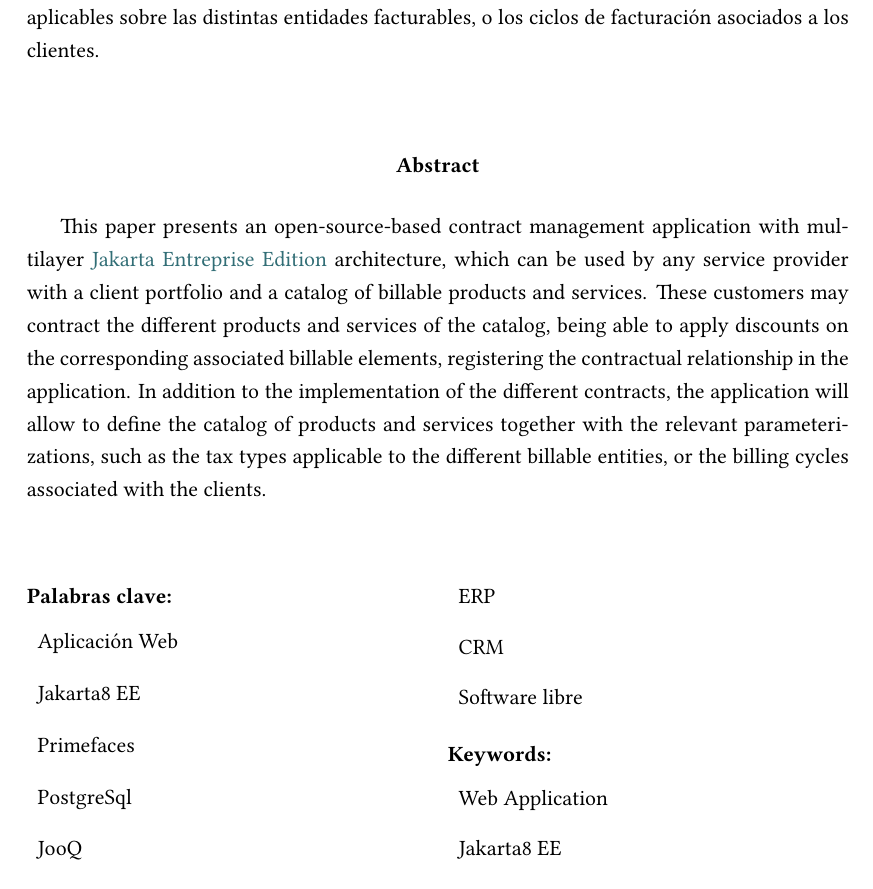
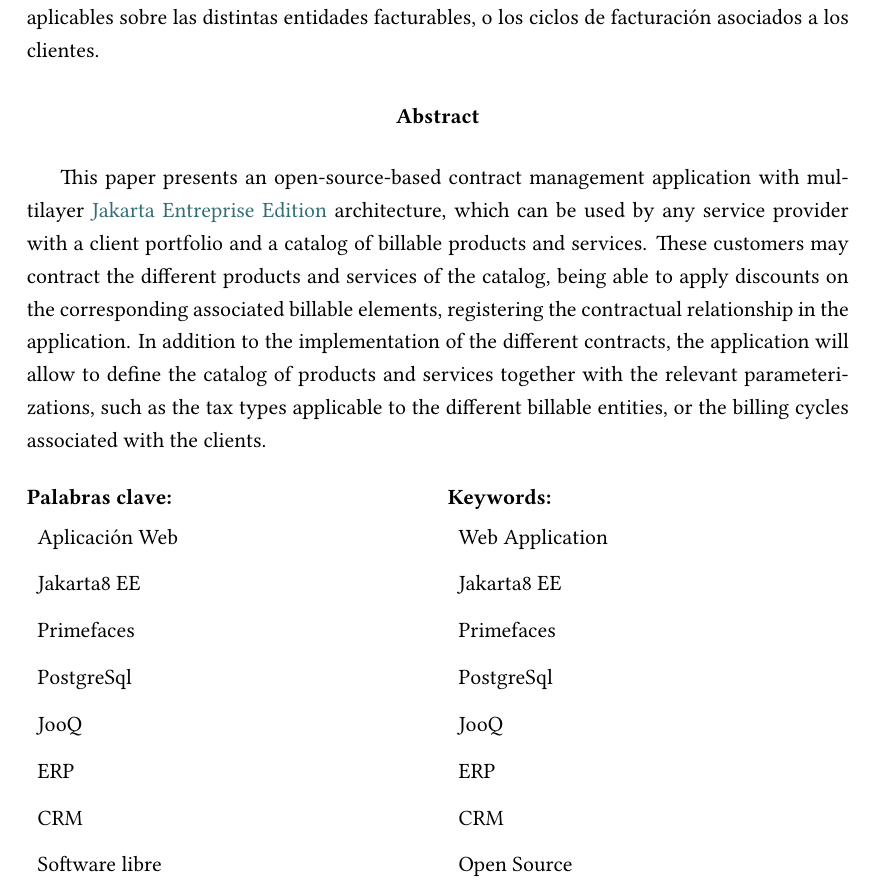
Before and after one commit to cgcgit/BillingWeb, a LaTeX document (memoria/memoria_tfg.tex, which reads memoria/portada/resumo.tex): part of page 4 of 196, cut so that both start at the same text. Compiled offline with XeLaTeX.

Commit message:
Encaixar abstract+keywords nunha páxina

```diff
--- a/memoria/portada/resumo.tex
+++ b/memoria/portada/resumo.tex
@@ -5,7 +5,6 @@
 	El presente trabajo presenta una aplicación de gestión de contratación basada en \gls{opensource} con arquitectura \acrlong{jee} multicapa, que pueda ser usada por cualquier proveedor de servicios con una cartera de clientes y un catálogo de productos y servicios facturables. Dichos clientes podrán contratar los diferentes productos y servicios del catálogo, a los que se les podrá aplicar descuentos sobre los correspondiente elementos facturables asociados, registrándose dicha relación contractual en la aplicación.
 Además de la implementación de las distintas contrataciones la aplicación permitirá definir el catálogo de productos y servicios junto con las parametrizaciones pertinentes, como pueden ser los tipos de tasas aplicables sobre las distintas entidades facturables, o los ciclos de facturación asociados a los clientes.\\
 
-  \vspace*{25pt}
   \begin{segundoresumo}
    This paper presents an open-source-based contract management application with multilayer \acrlong{jee} architecture, which can be used by any service provider with a client portfolio and a catalog of billable products and services. These customers may contract the different products and services of the catalog, being able to apply discounts on the corresponding associated billable elements, registering the contractual relationship in the application. In addition to the implementation of the different contracts, the application will allow to define the catalog of products and services together with the relevant parameterizations, such as the tax types applicable to the different billable entities, or the billing cycles associated with the clients.
   \end{segundoresumo}
```
Also changed, not shown: memoria/portada/resumo.tex (2 more changed lines).
